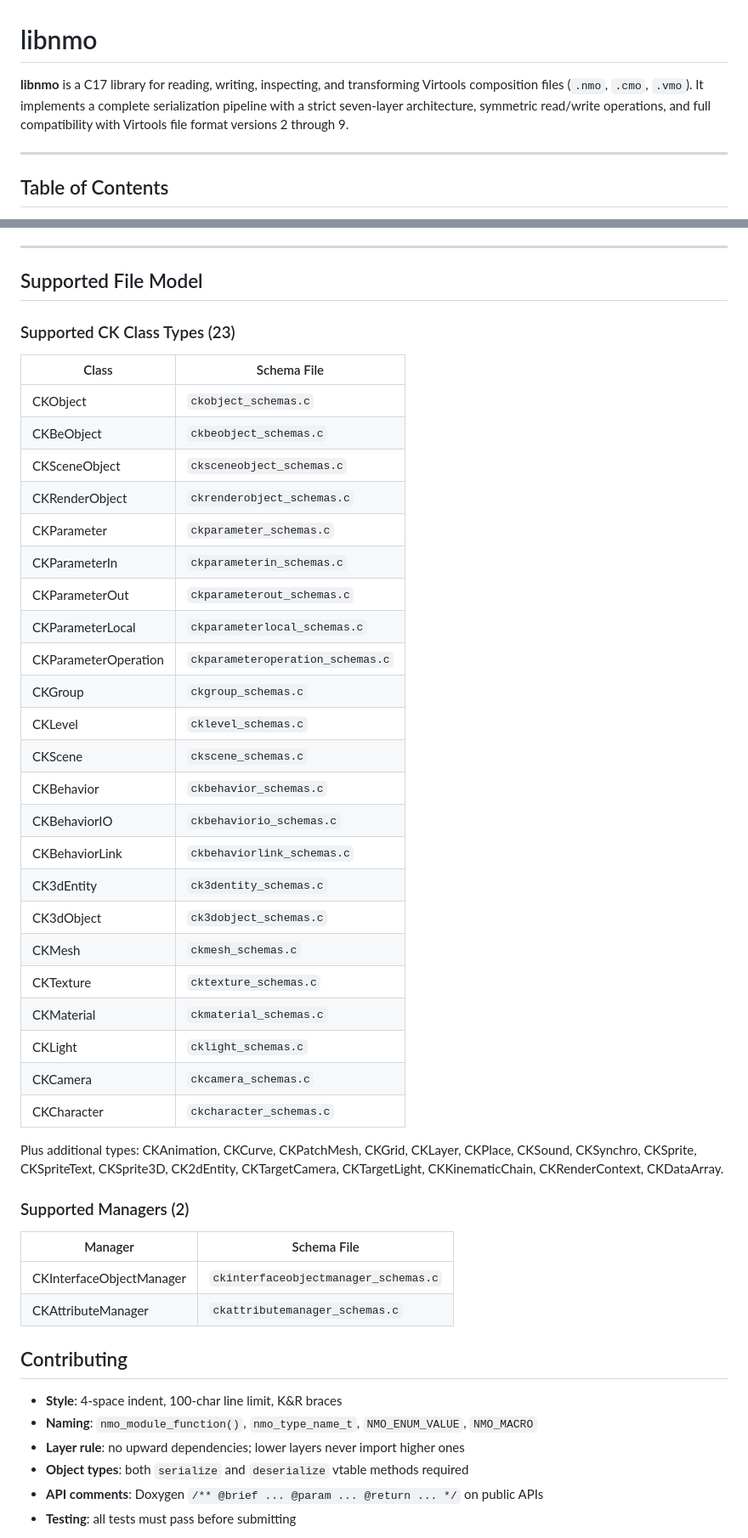
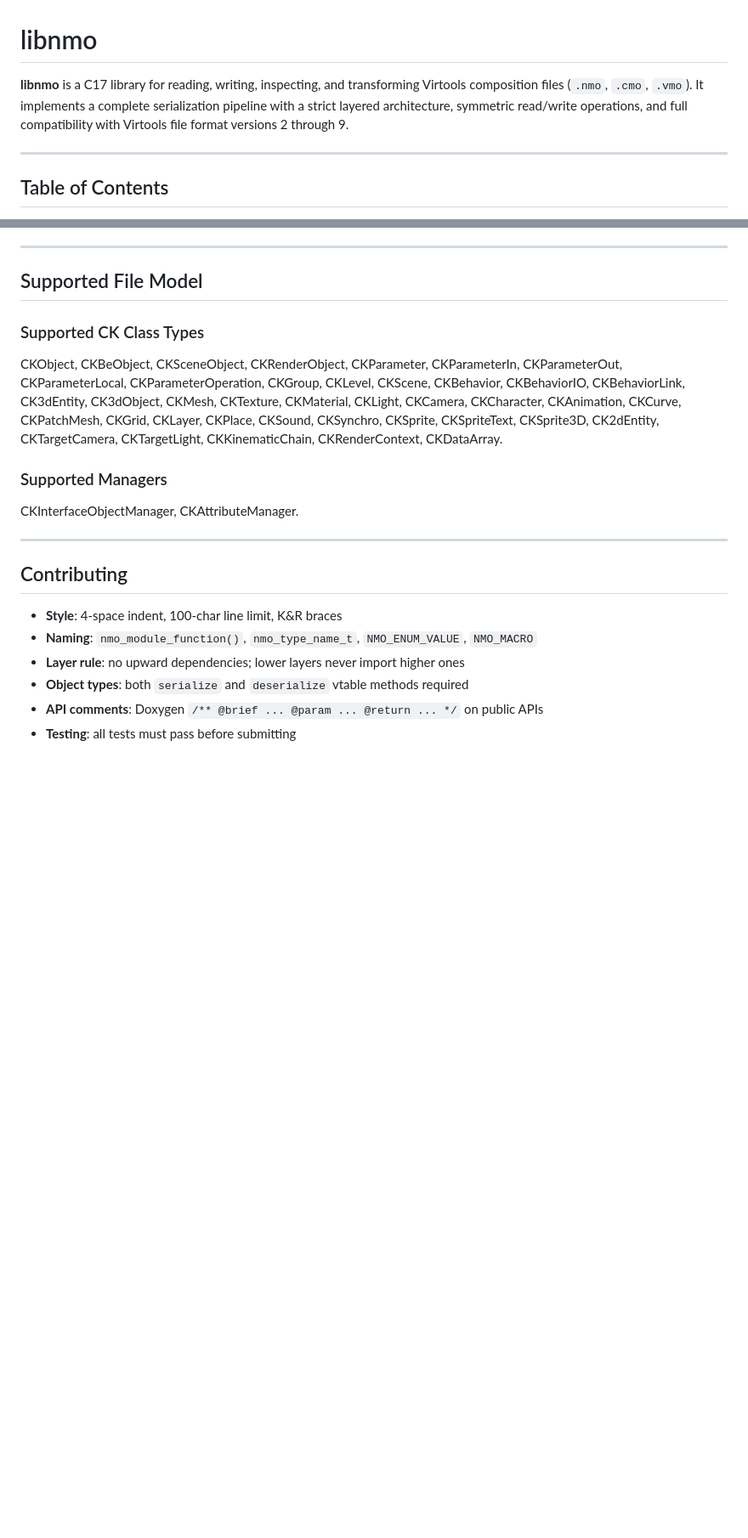
Before and after one commit to doyaGu/libnmo, a Markdown page: README.md, 2 parts joined by grey strips. Shown at 85% size. Rendered like a GitHub page; blank space fills up the shorter version.

```diff
--- a/README.md
+++ b/README.md
@@ -1,10 +1,9 @@
 # libnmo
 
 **libnmo** is a C17 library for reading, writing, inspecting, and transforming
-Virtools composition files (`.nmo`, `.cmo`, `.vmo`).  It implements a complete
-serialization pipeline with a strict seven-layer architecture, symmetric
-read/write operations, and full compatibility with Virtools file format versions
-2 through 9.
+Virtools composition files (`.nmo`, `.cmo`, `.vmo`). It implements a complete
+serialization pipeline with a strict layered architecture, symmetric read/write
+operations, and full compatibility with Virtools file format versions 2 through 9.
 
 ---
 
@@ -634,44 +749,21 @@ and on every pull request:
 
 ## Supported File Model
 
-### Supported CK Class Types (23)
+### Supported CK Class Types
 
-| Class                | Schema File                          |
-|----------------------|--------------------------------------|
-| CKObject             | `ckobject_schemas.c`                 |
-| CKBeObject           | `ckbeobject_schemas.c`               |
-| CKSceneObject        | `cksceneobject_schemas.c`            |
-| CKRenderObject       | `ckrenderobject_schemas.c`           |
-| CKParameter          | `ckparameter_schemas.c`              |
-| CKParameterIn        | `ckparameterin_schemas.c`            |
-| CKParameterOut       | `ckparameterout_schemas.c`           |
-| CKParameterLocal     | `ckparameterlocal_schemas.c`         |
-| CKParameterOperation | `ckparameteroperation_schemas.c`     |
-| CKGroup              | `ckgroup_schemas.c`                  |
-| CKLevel              | `cklevel_schemas.c`                  |
-| CKScene              | `ckscene_schemas.c`                  |
-| CKBehavior           | `ckbehavior_schemas.c`               |
-| CKBehaviorIO         | `ckbehaviorio_schemas.c`             |
-| CKBehaviorLink       | `ckbehaviorlink_schemas.c`           |
-| CK3dEntity           | `ck3dentity_schemas.c`               |
-| CK3dObject           | `ck3dobject_schemas.c`               |
-| CKMesh               | `ckmesh_schemas.c`                   |
-| CKTexture            | `cktexture_schemas.c`                |
-| CKMaterial           | `ckmaterial_schemas.c`               |
-| CKLight              | `cklight_schemas.c`                  |
-| CKCamera             | `ckcamera_schemas.c`                 |
-| CKCharacter          | `ckcharacter_schemas.c`              |
-
-Plus additional types: CKAnimation, CKCurve, CKPatchMesh, CKGrid, CKLayer,
-CKPlace, CKSound, CKSynchro, CKSprite, CKSpriteText, CKSprite3D, CK2dEntity,
+CKObject, CKBeObject, CKSceneObject, CKRenderObject, CKParameter,
+CKParameterIn, CKParameterOut, CKParameterLocal, CKParameterOperation,
+CKGroup, CKLevel, CKScene, CKBehavior, CKBehaviorIO, CKBehaviorLink,
+CK3dEntity, CK3dObject, CKMesh, CKTexture, CKMaterial, CKLight, CKCamera,
+CKCharacter, CKAnimation, CKCurve, CKPatchMesh, CKGrid, CKLayer, CKPlace,
+CKSound, CKSynchro, CKSprite, CKSpriteText, CKSprite3D, CK2dEntity,
 CKTargetCamera, CKTargetLight, CKKinematicChain, CKRenderContext, CKDataArray.
 
-### Supported Managers (2)
+### Supported Managers
 
-| Manager                     | Schema File                                |
-|-----------------------------|--------------------------------------------|
-| CKInterfaceObjectManager    | `ckinterfaceobjectmanager_schemas.c`       |
-| CKAttributeManager          | `ckattributemanager_schemas.c`             |
+CKInterfaceObjectManager, CKAttributeManager.
+
+---
 
 ## Contributing
 
```
Also changed, not shown: other parts of README.md (+241 -125 lines).
